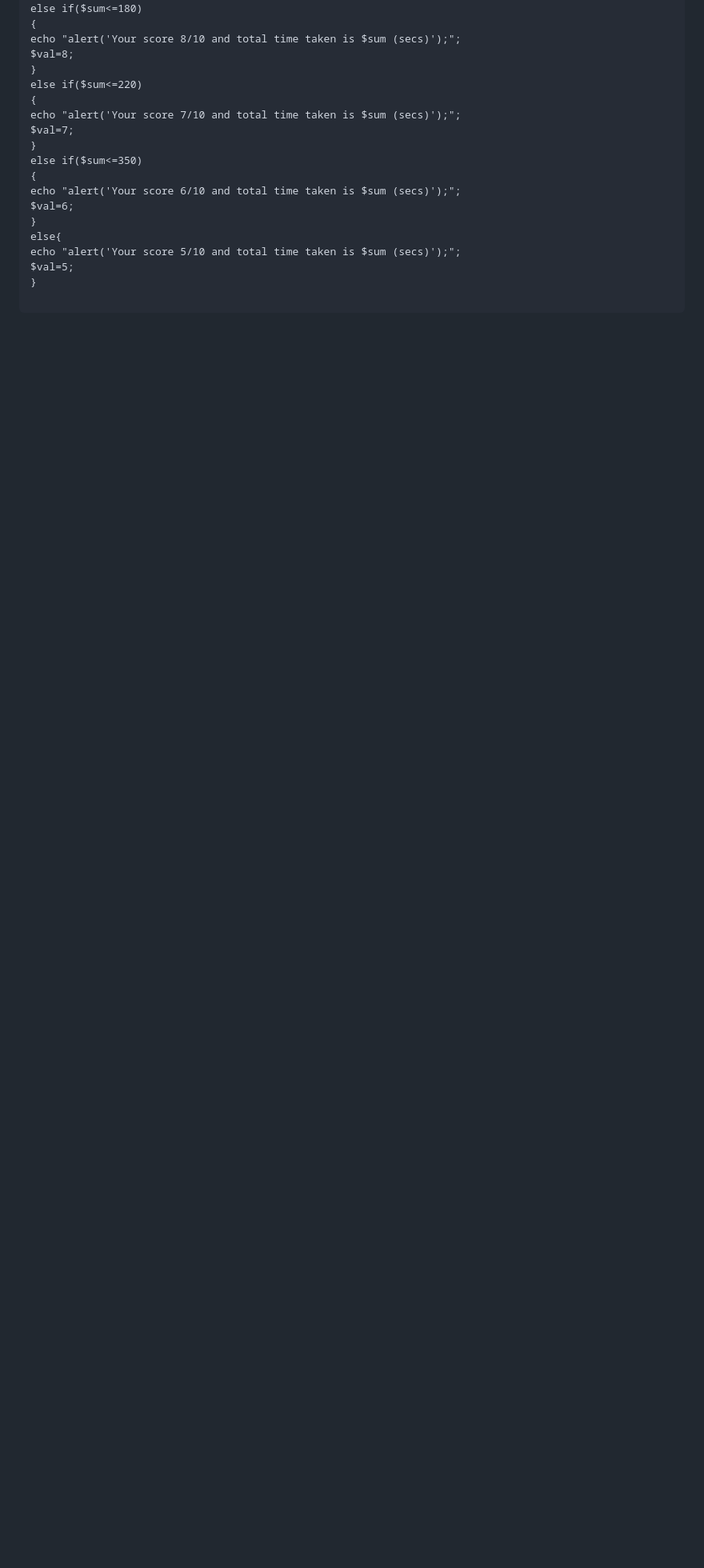
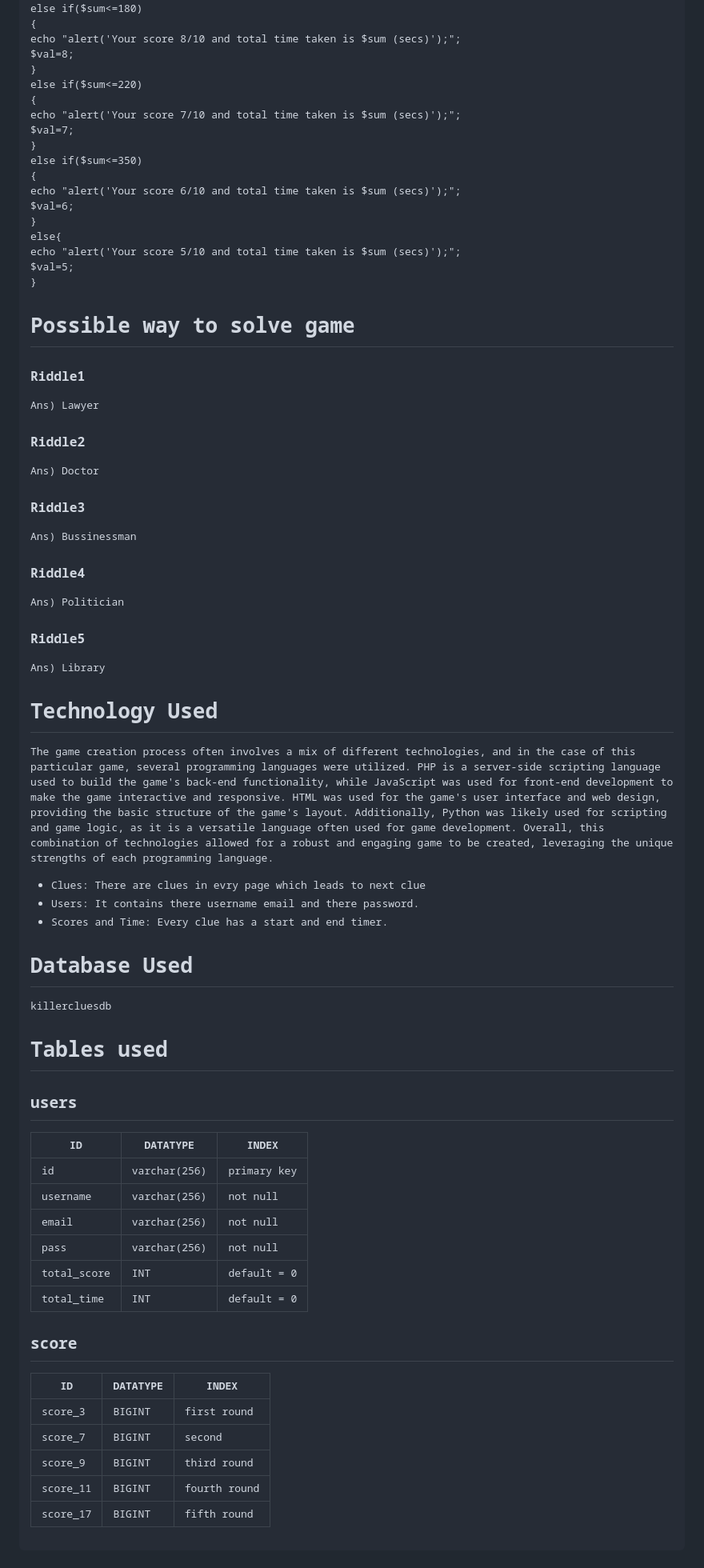
Before and after one commit to DeepthiChinta/KillerClues, a Markdown page: README.md, the part around the change. Shown at 80% size. Rendered like a GitHub page; blank space fills up the shorter version.

```diff
--- a/README.md
+++ b/README.md
@@ -62,3 +62,50 @@ else{
   $val=5;
 }
   </pre>
+
+# Possible way to solve game
+
+### Riddle1
+Ans) Lawyer
+
+### Riddle2
+Ans) Doctor
+
+### Riddle3
+Ans) Bussinessman
+
+### Riddle4
+Ans) Politician
+
+### Riddle5
+Ans) Library
+
+#  Technology Used
+The game creation process often involves a mix of different technologies, and in the case of this particular game, several programming languages were utilized. PHP is a server-side scripting language used to build the game's back-end functionality, while JavaScript was used for front-end development to make the game interactive and responsive. HTML was used for the game's user interface and web design, providing the basic structure of the game's layout. Additionally, Python was likely used for scripting and game logic, as it is a versatile language often used for game development. Overall, this combination of technologies allowed for a robust and engaging game to be created, leveraging the unique strengths of each programming language.
+* Clues: There are clues in evry page which leads to next clue
+* Users: It contains there username email and there password.
+* Scores and Time: Every clue has a start and end timer.
+
+# Database Used
+
+killercluesdb
+
+# Tables used
+
+## users
+| ID | DATATYPE | INDEX |
+| --- | --- | --- |
+| id | varchar(256) | primary key |
+| username | varchar(256) | not null  |
+| email | varchar(256) | not null |
+| pass | varchar(256) | not null |
+| total_score | INT | default = 0 |
+| total_time | INT | default = 0 |
+## score
+| ID | DATATYPE | INDEX |
+| --- | --- | --- |
+| score_3 | BIGINT | first round |
+| score_7 | BIGINT | second |
+| score_9 | BIGINT | third round |
+| score_11 | BIGINT | fourth round |
+| score_17 | BIGINT | fifth round |
```
